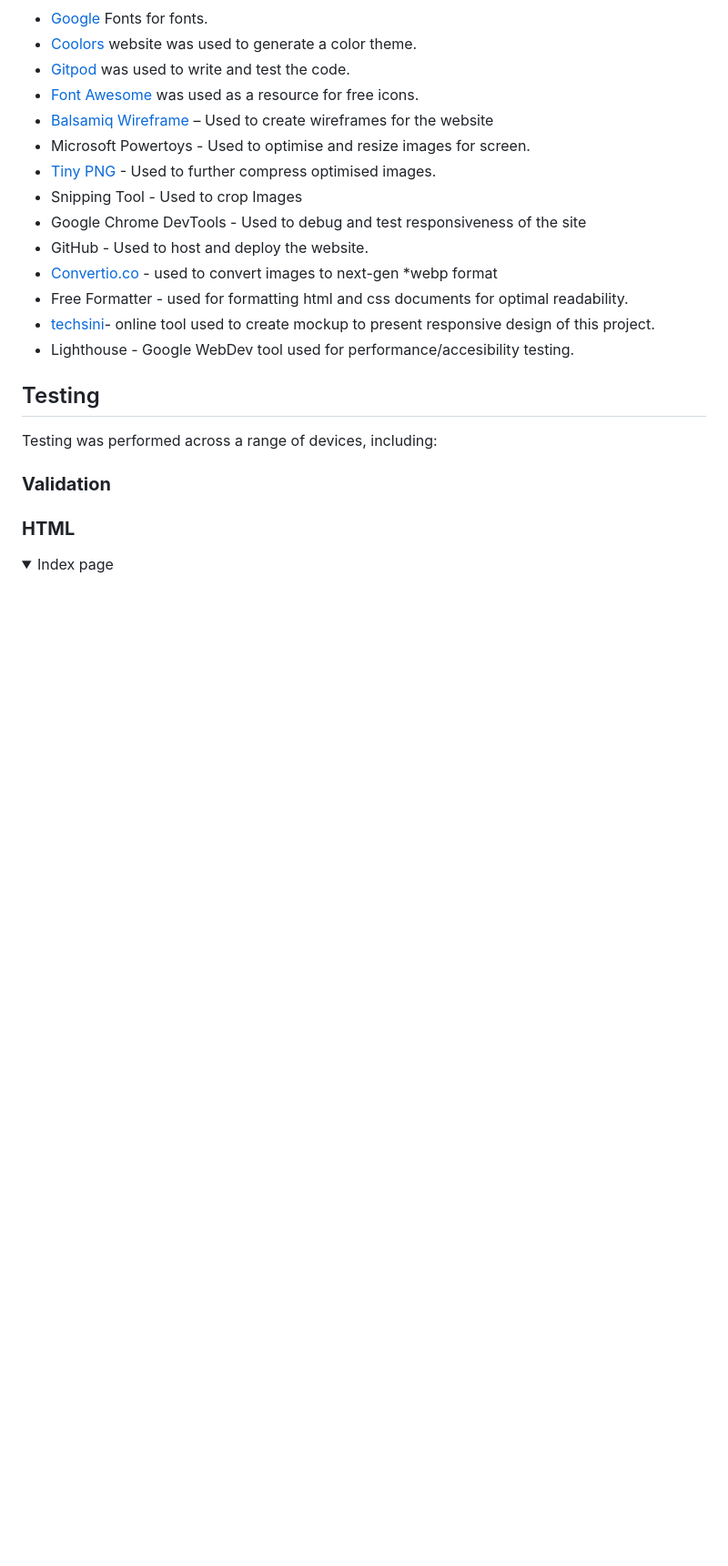
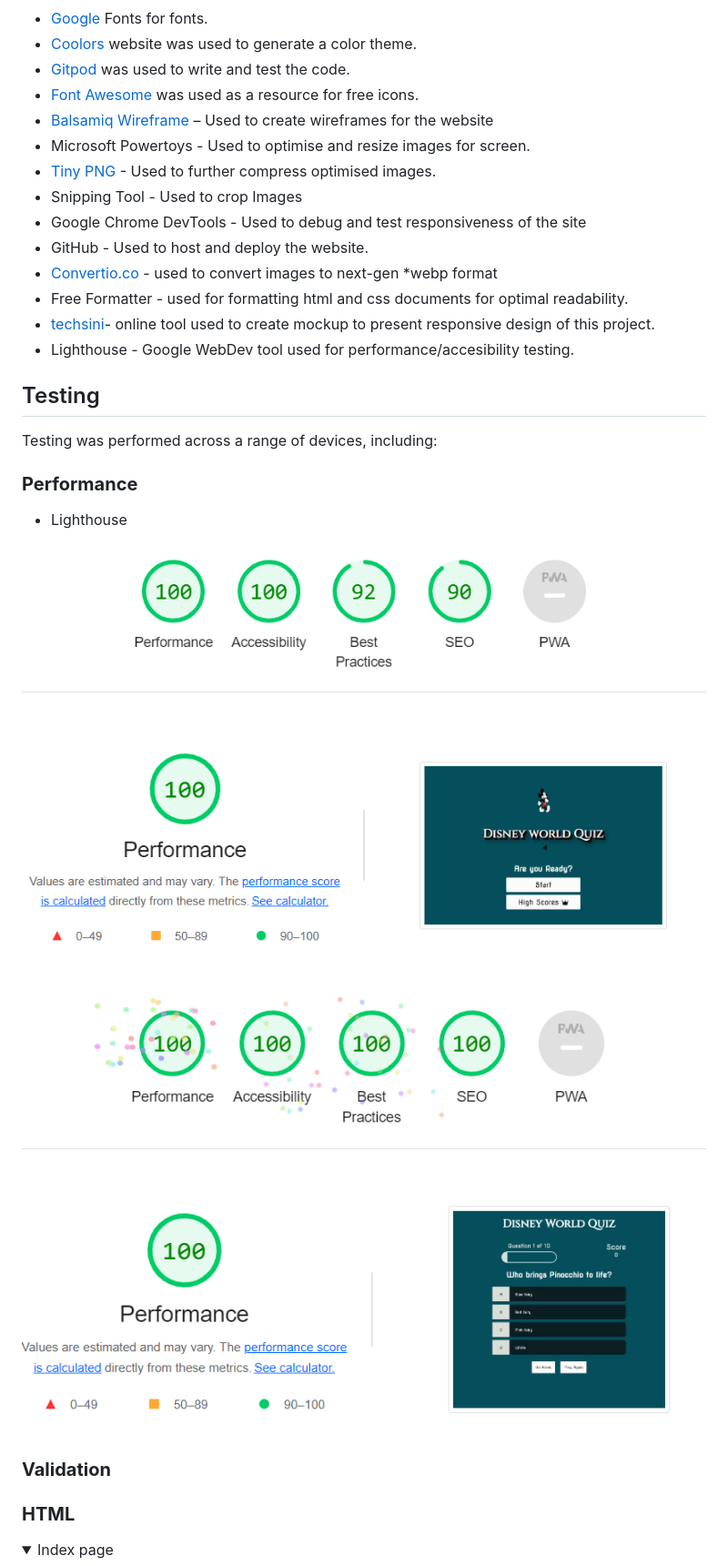
Before and after one commit to Dhvani-intwala/Disney-Quiz, a Markdown page: README.md, the part around the change printed below. Shown: that part at 91% size. Drawn GitHub-style; pictures changed too: assets/readme-img/game-lighthouse-performance.png (added), assets/readme-img/lighthouse-performance.png (added); folded sections open; blank space fills up the shorter version.

Commit message:
add a lighthouse performance in readme file

```diff
--- a/README.md
+++ b/README.md
@@ -184,6 +184,14 @@ To achieve the strategic goals I implemented the following features:-
 
 Testing was performed across a range of devices, including:
 
+### **Performance**
+
+- Lighthouse
+
+![screenshoot of start page lighthouse performance](/assets/readme-img/lighthouse-performance.png)
+
+![screenshoot of quiz page lighthouse performance](/assets/readme-img/game-lighthouse-performance.png)
+
 
 
 ### **Validation**
```
Also changed, not shown: other parts of README.md (+1 -1 lines), 12 other files.
